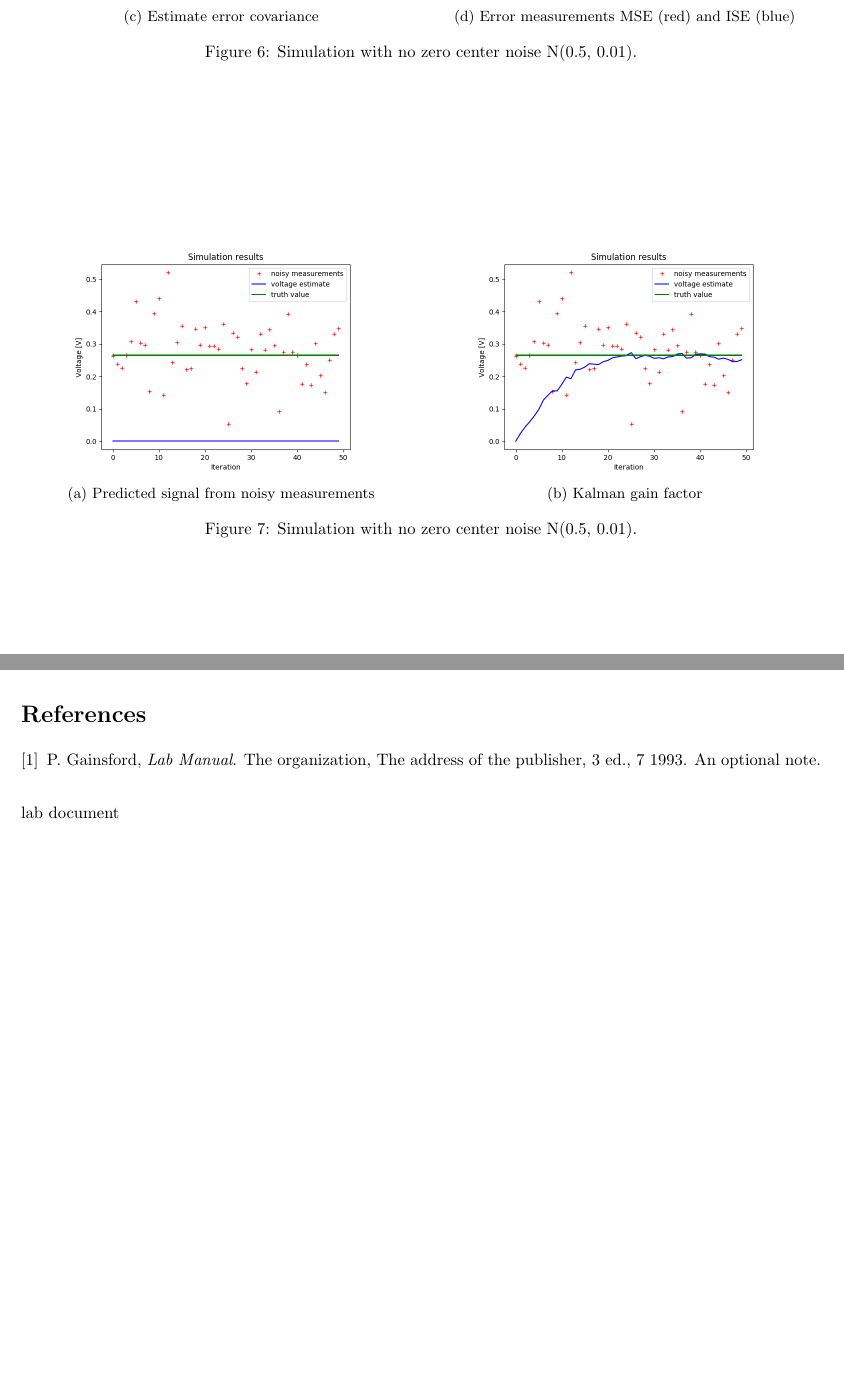
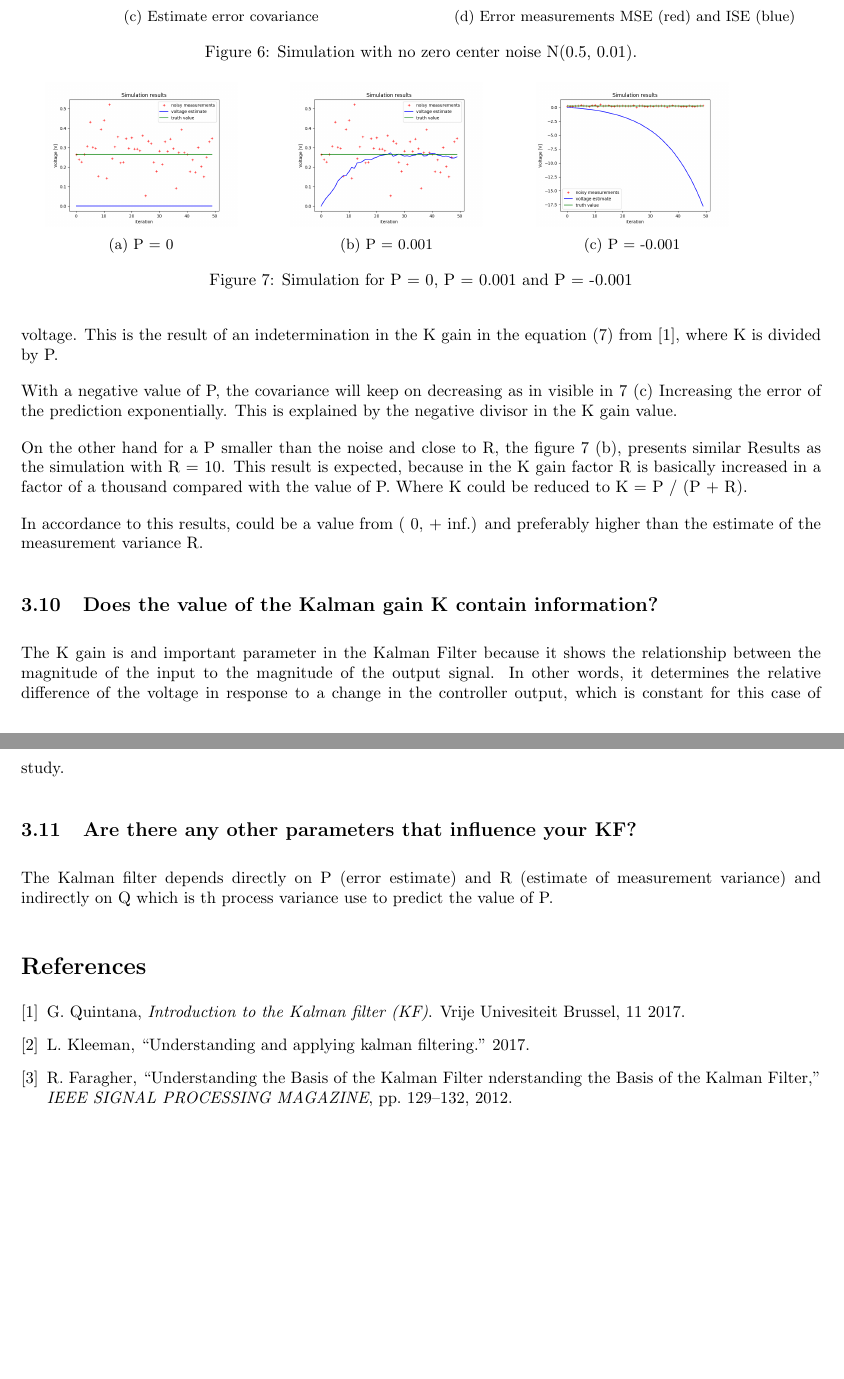
Before and after one commit to juancho618/N-IV_Lab, a LaTeX document (Session 1/report.tex, which reads Session 1/report.bib): two parts of pages 8 and 9 of 9, joined at a grey line, cut so that both start at the same text, the shorter picture padded with empty space. Compiled offline with pdfLaTeX.

Commit message:
changes 19.11.2017

```diff
--- a/Session 1/report.bib
+++ b/Session 1/report.bib
@@ -10,0 +18,5 @@ note         = {An optional note}
+    journal =      "IEEE SIGNAL PROCESSING MAGAZINE",
+    pages =        "129--132",
+    year =         "2012",
+    DOI =          "https://www.cl.cam.ac.uk/~rmf25/papers/Understanding%20the%20Basis%20of%20the%20Kalman%20Filter.pdf"
+}
--- a/Session 1/report.tex
+++ b/Session 1/report.tex
@@ -384,26 +384,58 @@ top=20mm,
 
     \subsection{What happens if you change the initial value of the error covariance P?}
 
+    I tried P with different values end the result did not changed much for big values or values bigger than 0.1 in general.
+    The first critical value is when P = 0. In the \ref{fig:simulation7} (a) is visible how the filter is not able to estimate the
+    voltage. This is the result of an indetermination in the K gain in the equation (7) from \cite{LabManual},
+    where K is divided by P.
+
+    With a negative value of P, the covariance will keep on decreasing as  in visible in \ref{fig:simulation7} (c)
+    Increasing the error of the prediction exponentially. This is explained by the negative divisor in the K gain value.
+
+    On the other hand for a P smaller than the noise and close to R, the figure \ref{fig:simulation7} (b),
+    presents similar Results as the simulation with R = 10. This result is expected, because in the K gain factor R is
+    basically increased in a factor of a thousand compared with the value of P. Where K could be reduced to
+    K = P / (P + R).
+
+    In accordance to this results, could be a value from ( 0, + inf.) and preferably higher than the estimate of
+    the measurement variance R.
+
     \begin{figure}
-        \begin{subfigure} {.5\textwidth}
+        \begin{subfigure} {.3\textwidth}
             \centering
             \includegraphics[width=0.8\linewidth]{./img/P0_.png}
-            \caption{Predicted signal from noisy measurements }
+            \caption{P = 0 }
         \end{subfigure}
-        \begin{subfigure}{.5\textwidth}
+        \begin{subfigure}{.3\textwidth}
             \centering
             \includegraphics[width=0.8\linewidth]{./img/P001_.png}
-            \caption{Kalman gain factor}
+            \caption{P = 0.001}
         \end{subfigure}
-        \caption{Simulation with no zero center noise N(0.5, 0.01).}
+        \begin{subfigure} {.3\textwidth}
+            \centering
+            \includegraphics[width=0.8\linewidth]{./img/Pneg.png}
+            \caption{P = -0.001}
+        \end{subfigure}
+        \caption{Simulation for P = 0, P =  0.001 and P = -0.001}
         \label{fig:simulation7}
     \end{figure}
+
+
+    \subsection{Does the value of the Kalman gain K contain information?}
+
+    The K gain is and important parameter in the Kalman Filter because it shows the relationship
+    between the magnitude of the input to the magnitude of the output signal. In other words, it determines
+    the relative difference of the voltage in response to a change in the controller output, which is constant
+    for this case of study.
+
+    \subsection{Are there any other parameters that influence your KF?}
+
+    The Kalman filter depends directly on P (error estimate) and R (estimate of measurement variance) and indirectly
+    on Q which is th process variance use to predict the value of P.
+
     \bibliography{report}
     \bibliographystyle{ieeetr}
-
-    lab document
-    % http://biorobotics.ri.cmu.edu/papers/sbp_papers/integrated3/kleeman_kalman_basics.pdf
-    % https://www.cl.cam.ac.uk/~rmf25/papers/Understanding%20the%20Basis%20of%20the%20Kalman%20Filter.pdf
+    \nocite{*}
     % Implementation of Kalman Filter with Python Language ... pdf
     % http://scottlobdell.me/2014/08/kalman-filtering-python-reading-sensor-input/
 
```
Also changed, not shown: Session 1/img/Pneg.png (added), Session 1/report.bib (23 more changed lines), Session 1/report.tex (2 more changed lines), 1 other file.
